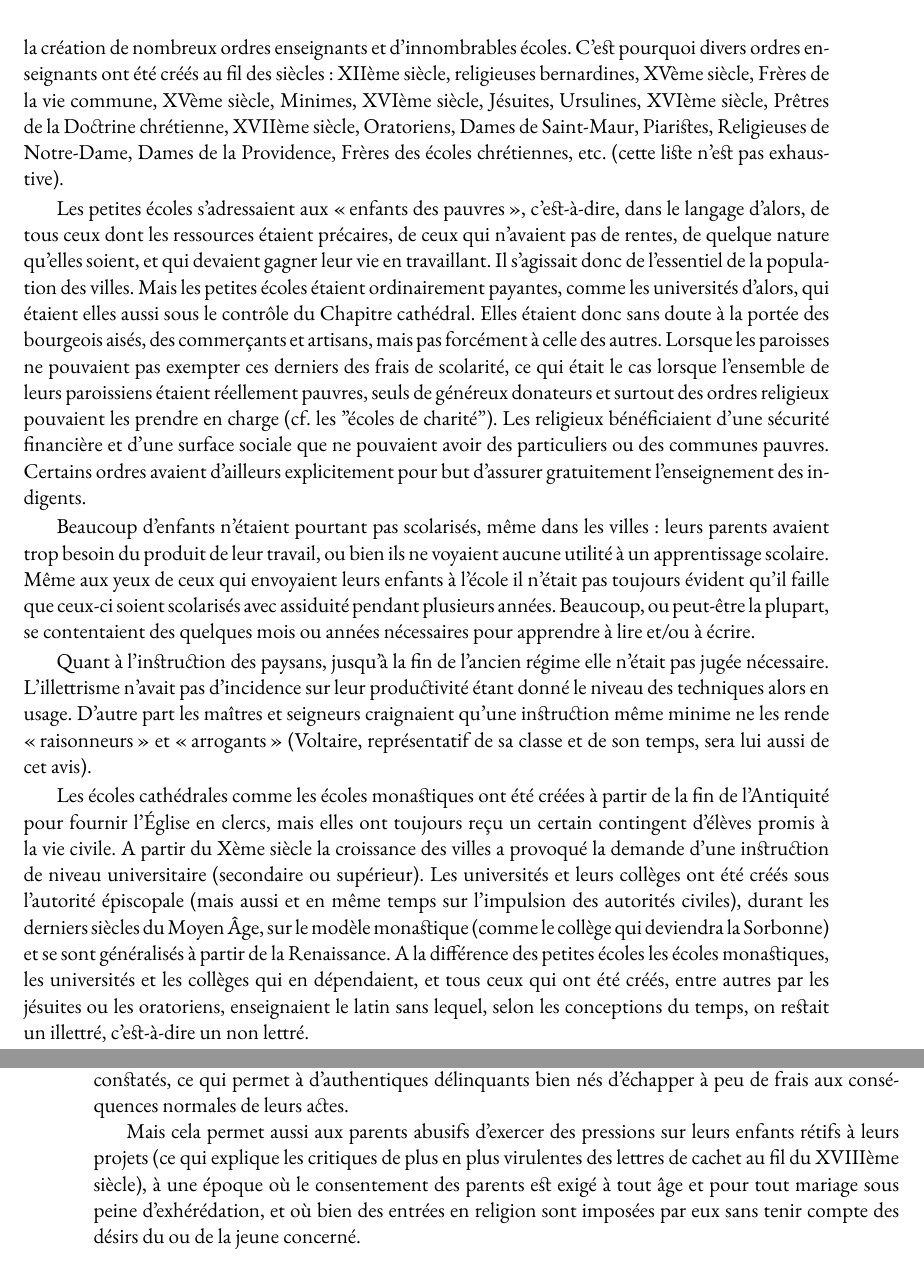
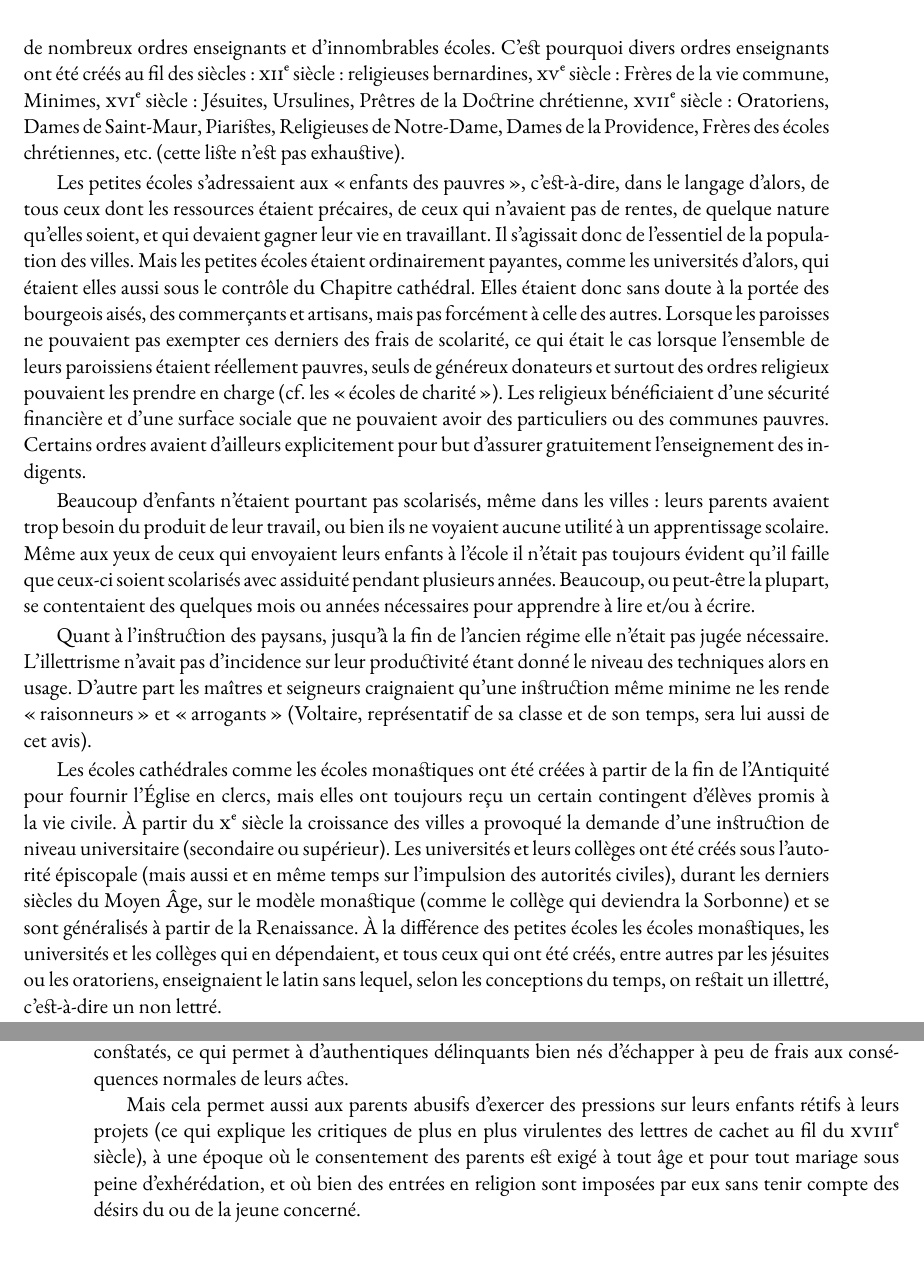
Before and after one commit to generationshistoire/generations, a LaTeX book (Generations.tex, which reads chapitres/Devoirs_peres_ancien_regime.tex): two parts of pages 133 and 136 of 250, joined at a grey line, cut so that both start at the same text. Compiled offline with XeLaTeX; a missing font is replaced by an installed copy or a similar font.

Commit message:
Remise en forme devoirs pères ancien régime

```diff
--- a/chapitres/Devoirs_peres_ancien_regime.tex
+++ b/chapitres/Devoirs_peres_ancien_regime.tex
@@ -34,15 +34,22 @@ aux pères défaillants dans leur fonction de faire régner l'ordre dans leurs f
 \\Georges \fsc{MINOIS}, \emph{Les religieux en Bretagne sous l'Ancien Régime}, 1989 ...}%.
 . Le réseau des établissements autres que les écoles monastiques s'est développé au fil des siècles à partir des écoles cathédrales, vers le bas avec les \emph{petites écoles}, et vers le haut avec les universités et les collèges. À partir des derniers siècles du Moyen Âge des \emph{petites écoles} (écoles primaires) existaient dans toutes les villes importantes. Elles étaient placées sous l'autorité du Chapitre de la Cathédrale. Au sein de celui-ci c'était le \emph{Chantre} de la Cathédrale qui avait la responsabilité de leur contrôle. C'est lui qui jusqu'à la fin de l'ancien régime agréera tous les candidats à l'enseignement, agrément sans lequel nul n'avait le droit d'enseigner.
 
- Dans ces petites écoles à côté des connaissances profanes (d'abord la lecture, le calcul, souvent l'écriture) on enseignait aussi la religion, les disciplines du corps et de l'esprit, les bonnes manières de se conduire. Leur mission était en effet d'éduquer autant que d'enseigner. L'instruction, une fois entendu qu'elle se devait d'inclure la religion, était considérée comme la meilleure défense contre l'envie de mal faire. Curés (ou pasteurs protestants), parents et autorités locales étaient d'accord sur ce point. D'autre part les citadins voyaient aussi en elle la meilleure arme pour trouver et pour garder un travail, ce qui avait à la fois un intérêt économique et un intérêt social. À partir de la Réforme et du Concile de Trente cette foi en l'enseignement s'est traduite par un véritable apostolat, dont témoignent la création de nombreux ordres enseignants et d'innombrables écoles. C'est pourquoi divers ordres enseignants ont été créés au fil des siècles : XIIème siècle, religieuses bernardines, XVème siècle, Frères de la vie commune, XVème siècle, Minimes, XVIème siècle, Jésuites, Ursulines, XVIème siècle, Prêtres de la Doctrine chrétienne, XVIIème siècle, Oratoriens, Dames de Saint-Maur, Piaristes, Religieuses de Notre-Dame, Dames de la Providence, Frères des écoles chrétiennes, etc. (cette liste n'est pas exhaustive).
+ Dans ces petites écoles à côté des connaissances profanes (d'abord la lecture, le calcul, souvent l'écriture) on enseignait aussi la religion, les disciplines du corps et de l'esprit, les bonnes manières de se conduire. Leur mission était en effet d'éduquer autant que d'enseigner. L'instruction, une fois entendu qu'elle se devait d'inclure la religion, était considérée comme la meilleure défense contre l'envie de mal faire. Curés (ou pasteurs protestants), parents et autorités locales étaient d'accord sur ce point. D'autre part les citadins voyaient aussi en elle la meilleure arme pour trouver et pour garder un travail, ce qui avait à la fois un intérêt économique et un intérêt social. À partir de la Réforme et du Concile de Trente cette foi en l'enseignement s'est traduite par un véritable apostolat, dont témoignent la création de nombreux ordres enseignants et d'innombrables écoles. C'est pourquoi divers ordres enseignants ont été créés au fil des siècles :
+%\begin{description}
+%\item[
+\siecle{12} : religieuses bernardines,
+\siecle{15} : Frères de la vie commune, Minimes,
+\siecle{16} : Jésuites, Ursulines, Prêtres de la Doctrine chrétienne,
+\siecle{17} : Oratoriens, Dames de Saint-Maur, Piaristes, Religieuses de Notre-Dame, Dames de la Providence, Frères des écoles chrétiennes,~etc. (cette liste n'est pas exhaustive).
+%\end{description}
 
- Les petites écoles s'adressaient aux « enfants des pauvres », c'est-à-dire, dans le langage d'alors, de tous ceux dont les ressources étaient précaires, de ceux qui n'avaient pas de rentes, de quelque nature qu'elles soient, et qui devaient gagner leur vie en travaillant. Il s'agissait donc de l'essentiel de la population des villes. Mais les petites écoles étaient ordinairement payantes, comme les universités d'alors, qui étaient elles aussi sous le contrôle du Chapitre cathédral. Elles étaient donc sans doute à la portée des bourgeois aisés, des commerçants et artisans, mais pas forcément à celle des autres. Lorsque les paroisses ne pouvaient pas exempter ces derniers des frais de scolarité, ce qui était le cas lorsque l'ensemble de leurs paroissiens étaient réellement pauvres, seuls de généreux donateurs et surtout des ordres religieux pouvaient les prendre en charge (cf.  les "écoles de charité"). Les religieux bénéficiaient d'une sécurité financière et d'une surface sociale que ne pouvaient avoir des particuliers ou des communes pauvres. Certains ordres avaient d'ailleurs explicitement pour but d'assurer gratuitement l'enseignement des indigents.
+ Les petites écoles s'adressaient aux « enfants des pauvres », c'est-à-dire, dans le langage d'alors, de tous ceux dont les ressources étaient précaires, de ceux qui n'avaient pas de rentes, de quelque nature qu'elles soient, et qui devaient gagner leur vie en travaillant. Il s'agissait donc de l'essentiel de la population des villes. Mais les petites écoles étaient ordinairement payantes, comme les universités d'alors, qui étaient elles aussi sous le contrôle du Chapitre cathédral. Elles étaient donc sans doute à la portée des bourgeois aisés, des commerçants et artisans, mais pas forcément à celle des autres. Lorsque les paroisses ne pouvaient pas exempter ces derniers des frais de scolarité, ce qui était le cas lorsque l'ensemble de leurs paroissiens étaient réellement pauvres, seuls de généreux donateurs et surtout des ordres religieux pouvaient les prendre en charge (cf.  les « écoles de charité »). Les religieux bénéficiaient d'une sécurité financière et d'une surface sociale que ne pouvaient avoir des particuliers ou des communes pauvres. Certains ordres avaient d'ailleurs explicitement pour but d'assurer gratuitement l'enseignement des indigents.
 
  Beaucoup d'enfants n'étaient pourtant pas scolarisés, même dans les villes : leurs parents avaient trop besoin du produit de leur travail, ou bien ils ne voyaient aucune utilité à un apprentissage scolaire. Même aux yeux de ceux qui envoyaient leurs enfants à l'école il n'était pas toujours évident  qu'il faille que ceux-ci soient scolarisés avec assiduité pendant plusieurs années. Beaucoup, ou peut-être la plupart, se contentaient des quelques mois ou années nécessaires pour apprendre à lire et/ou à écrire.
 
  Quant à l'instruction des paysans, jusqu'à la fin de l'ancien régime elle n'était pas jugée nécessaire. L'illettrisme n'avait pas d'incidence sur leur productivité étant donné le niveau des techniques alors en usage. D'autre part les maîtres et seigneurs craignaient qu'une instruction même minime ne les rende « raisonneurs » et « arrogants » (Voltaire, représentatif de sa classe et de son temps, sera lui aussi de cet avis).
 
- Les écoles cathédrales comme les écoles monastiques ont été créées à partir de la fin de l'Antiquité pour fournir l'Église en clercs, mais elles ont toujours reçu un certain contingent d'élèves promis à la vie civile. A partir du Xème siècle la croissance des villes a provoqué la demande d'une instruction de niveau universitaire (secondaire ou supérieur). Les universités et leurs collèges ont été créés sous l'autorité épiscopale (mais aussi et en même temps sur l'impulsion des autorités civiles), durant les derniers siècles du Moyen Âge, sur le modèle monastique (comme le collège qui deviendra la Sorbonne) et se sont généralisés à partir de la Renaissance. A la différence des petites écoles les écoles monastiques, les universités et les collèges qui en dépendaient, et tous ceux qui ont été créés, entre autres par les jésuites ou les oratoriens, enseignaient le latin sans lequel, selon les conceptions du temps, on restait un illettré, c'est-à-dire un non lettré.
+ Les écoles cathédrales comme les écoles monastiques ont été créées à partir de la fin de l'Antiquité pour fournir l'Église en clercs, mais elles ont toujours reçu un certain contingent d'élèves promis à la vie civile. À partir du \siecle{10} la croissance des villes a provoqué la demande d'une instruction de niveau universitaire (secondaire ou supérieur). Les universités et leurs collèges ont été créés sous l'autorité épiscopale (mais aussi et en même temps sur l'impulsion des autorités civiles), durant les derniers siècles du Moyen Âge, sur le modèle monastique (comme le collège qui deviendra la Sorbonne) et se sont généralisés à partir de la Renaissance. À la différence des petites écoles les écoles monastiques, les universités et les collèges qui en dépendaient, et tous ceux qui ont été créés, entre autres par les jésuites ou les oratoriens, enseignaient le latin sans lequel, selon les conceptions du temps, on restait un illettré, c'est-à-dire un non lettré.
 
 Pour les parents des collégiens l'éducation était un investissement familial du moins quand il s'agissait des garçons, et même quand ils se destinaient à devenir des clercs (ce qui a été le cas de beaucoup ou même de la plupart jusqu'au \siecle{18}). Cela justifiait la perte de leur salaire pendant leurs années de scolarité. Quant aux jeunes garçons sans ressources mais doués pour les études et en particulier ceux qui se destinaient à entrer dans les ordres (soit par amour pour la vie religieuse soit par désir de promotion sociale) ils pouvaient bénéficier de bourses, dans la limite des places fondées par de généreux donateurs.
 
@@ -77,7 +84,7 @@ Les collégiens étaient confiés soit à l'un des ordres religieux spécialisé
 
  En effet les familles sollicitent ces lettres comme une grâce : cela leur évite la honte causée par la publicité du recours à la justice, le coût d'un procès, et aussi la publicité de la mesure d'enfermement. La réputation du jeune (ou de l'adulte) ainsi placé peut s'en relever plus facilement. Cela évite le contrôle par la justice de la nature exacte des faits et de la proportionnalité des sanctions aux dommages et délits constatés, ce qui permet à d'authentiques délinquants bien nés d'échapper à peu de frais aux conséquences normales de leurs actes.
 
- Mais cela permet aussi aux parents abusifs d'exercer des pressions sur leurs enfants rétifs à leurs projets (ce qui explique les critiques de plus en plus virulentes des lettres de cachet au fil du XVIIIème siècle), à une époque où le consentement des parents est exigé à tout âge et pour tout mariage sous peine d'exhérédation, et où bien des entrées en religion sont imposées par eux sans tenir compte des désirs du ou de la jeune concerné.
+ Mais cela permet aussi aux parents abusifs d'exercer des pressions sur leurs enfants rétifs à leurs projets (ce qui explique les critiques de plus en plus virulentes des lettres de cachet au fil du \siecle{18}), à une époque où le consentement des parents est exigé à tout âge et pour tout mariage sous peine d'exhérédation, et où bien des entrées en religion sont imposées par eux sans tenir compte des désirs du ou de la jeune concerné.
 
 \section{Enfants « adoptifs »}
 
```
Also changed, not shown: chapitres/Devoirs_peres_ancien_regime.tex (10 more changed lines).
